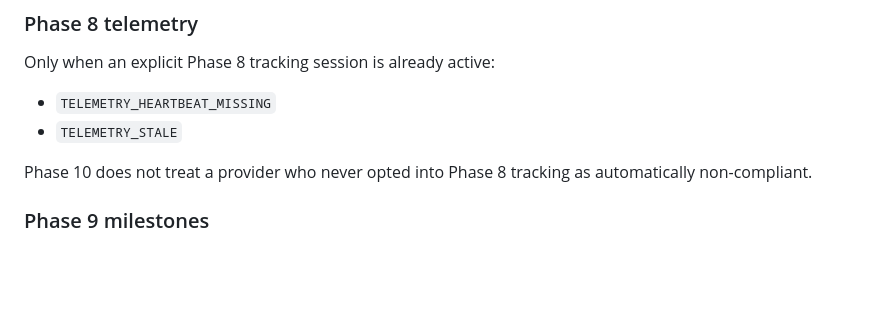
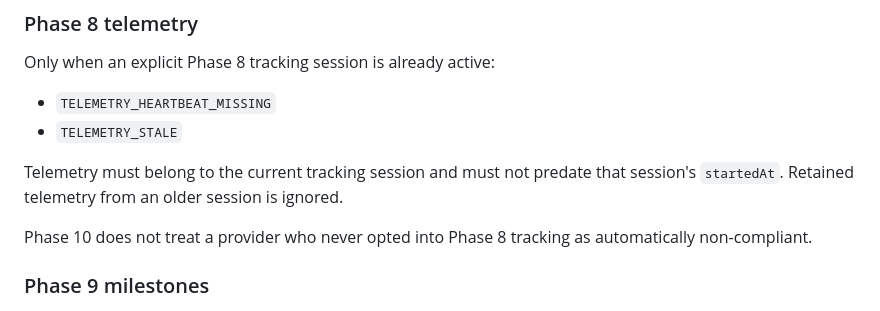
Before and after one commit to netctc/CarePoint-New, a Markdown page: docs/transport-smart-dispatch-phase10.md, the part around the change. Rendered like a GitHub page; blank space fills up the shorter version.

Commit message:
docs(transport): document current-session telemetry rule

```diff
--- a/docs/transport-smart-dispatch-phase10.md
+++ b/docs/transport-smart-dispatch-phase10.md
@@ -75,6 +75,8 @@ Only when an explicit Phase 8 tracking session is already active:
 
 - `TELEMETRY_HEARTBEAT_MISSING`
 - `TELEMETRY_STALE`
+
+Telemetry must belong to the current tracking session and must not predate that session's `startedAt`. Retained telemetry from an older session is ignored.
 
 Phase 10 does not treat a provider who never opted into Phase 8 tracking as automatically non-compliant.
 
```
